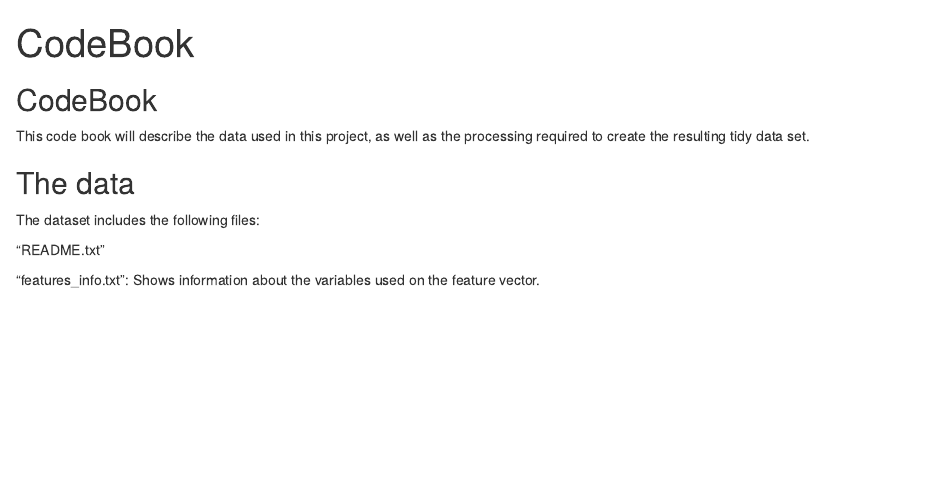
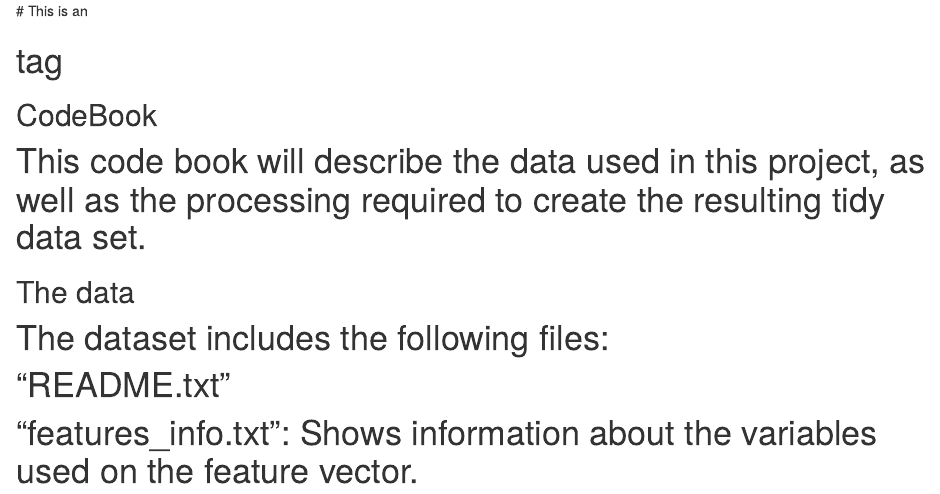
Before and after one commit to JeanCarloVen/Getting-and-cleaning-Data, an R Markdown document (CodeBook.Rmd): the page in a window 1100 px wide, from its top. Rendered offline with R 4.5, knitr and Pandoc, with nearby package versions; both versions are drawn in the output format of the newer one.

Commit message:
Changing fold Title

````diff
--- a/CodeBook.Rmd
+++ b/CodeBook.Rmd
@@ -1,7 +1,4 @@
----
-title: "CodeBook"
-output: github_document
----
+# This is an <h1> tag
 
 ```{r setup, include=FALSE}
 knitr::opts_chunk$set(echo = TRUE)
````
